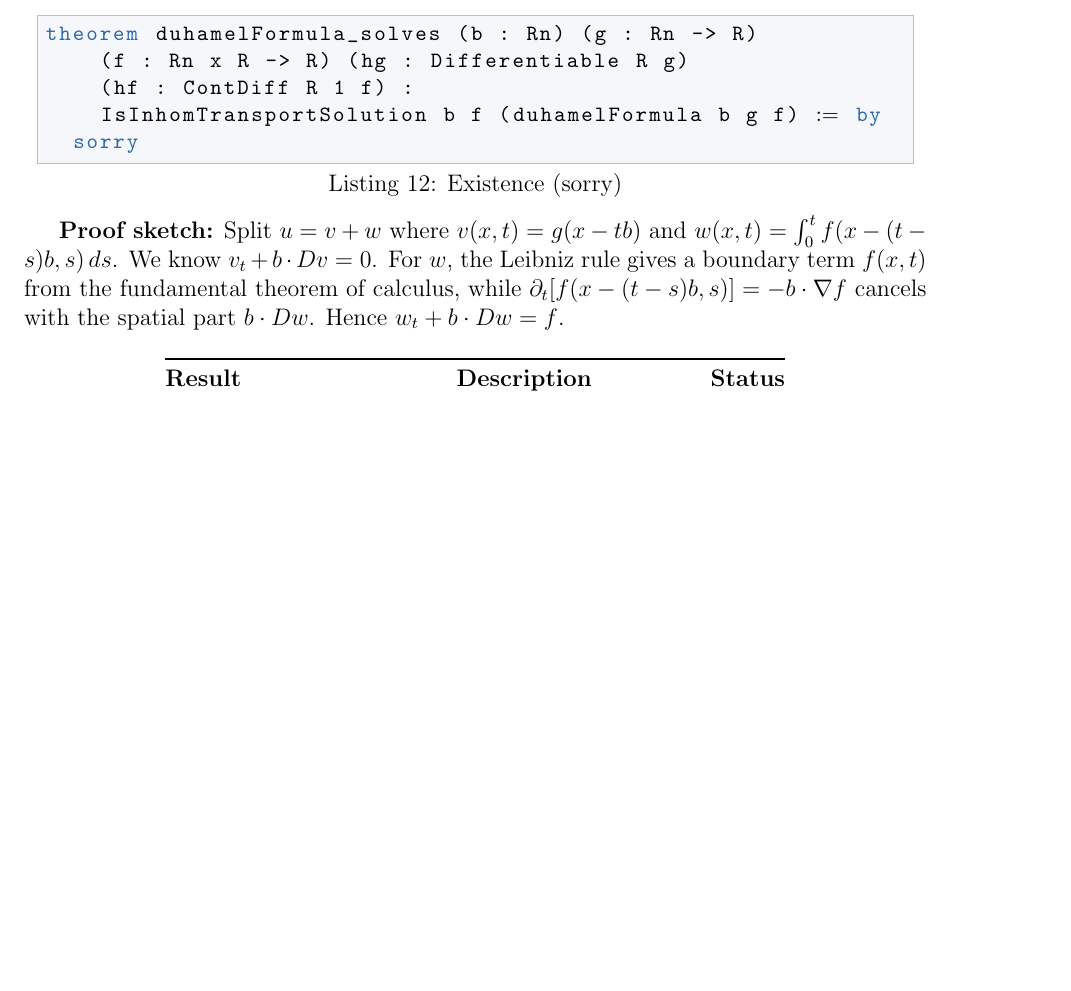
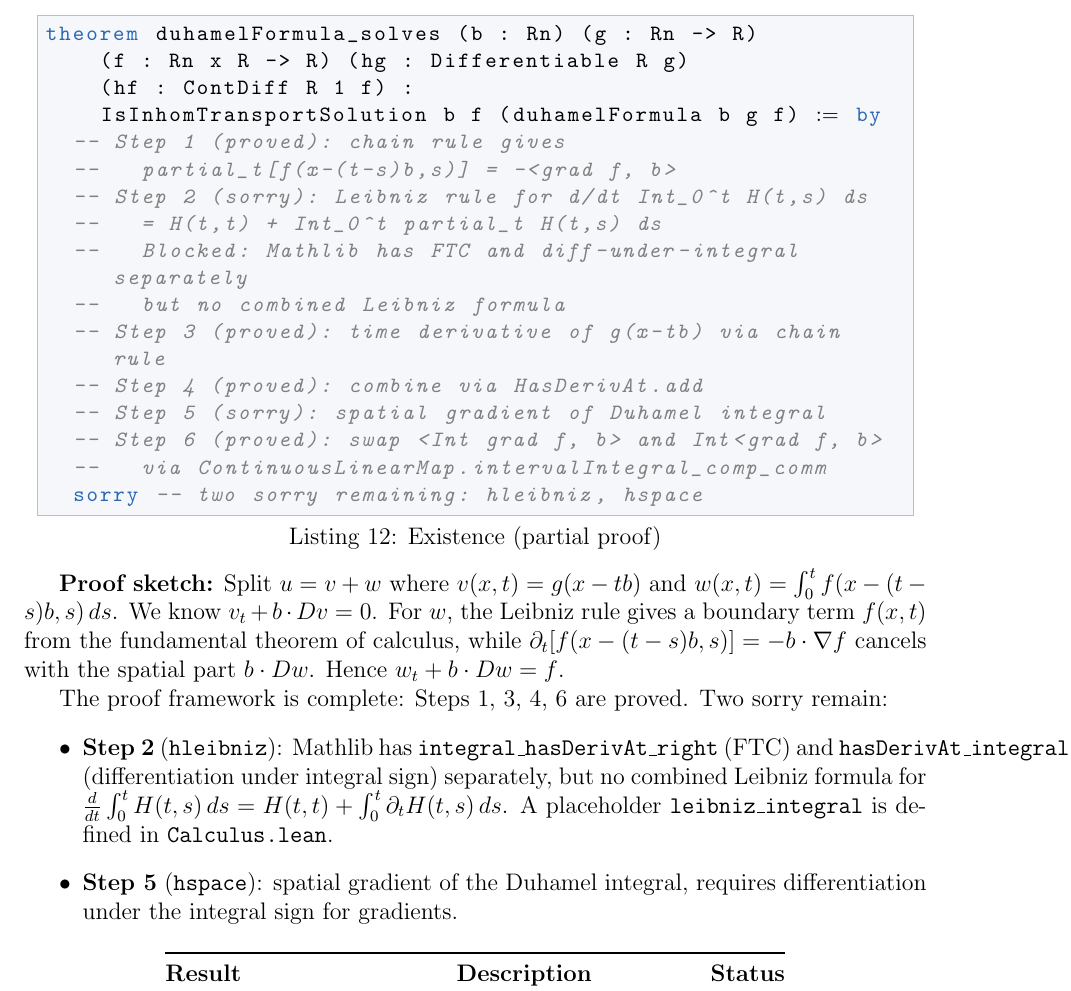
Before and after one commit to xuexingzxx/PDE-Formalization, a LaTeX document (pde_lean_project.tex): part of page 9 of 16 before the commit and part of page 9 of 17 after it, cut so that both start at the same text, the shorter picture padded with empty space. Compiled offline with pdfLaTeX.

Commit message:
prove duhamelFormula_solves framework (Transport §2.1.2)
Transport.lean:
- duhamelFormula_solves: proof framework complete, two sorry remaining
  - Step 1 (proved): ∂_t[f(x-(t-s)b,s)] = -⟪∇f,b⟫ via chain rule
  - Step 2 (sorry): Leibniz rule — Mathlib has FTC and diff-under-integral
    separately but no combined formula; leibniz_integral added to Calculus.lean
  - Step 3 (proved): time derivative of g(x-tb) via chain rule
  - Step 4 (proved): hg_deriv + hleibniz via HasDerivAt.add
  - Step 5 (sorry): spatial gradient of Duhamel integral
  - Step 6 (proved): ⟪∫∇f,b⟫ = ∫⟪∇f,b⟫ via
    ContinuousLinearMap.intervalIntegral_comp_comm

Calculus.lean:
- add leibniz_integral: placeholder for Leibniz rule with parameter-dependent
  integrand and upper limit (sorry — Mathlib gap)

pde_lean_project.tex:
- update duhamelFormula_solves: sorry → partial
- expand proof sketch with six-step breakdown
- document two remaining blockers: hleibniz and hspace

```diff
--- a/pde_lean_project.tex
+++ b/pde_lean_project.tex
@@ -574,12 +574,23 @@ At $t = 0$, the integral term $\int_0^0 f(x-(0-s)b, s)\,ds = 0$ since the
 integration domain is empty. The remaining term is $g(x - 0 \cdot b) = g(x)$.
 \end{proof}
 
-\begin{lstlisting}[caption={Existence (sorry)}]
+\begin{lstlisting}[caption={Existence (partial proof)}]
 theorem duhamelFormula_solves (b : Rn) (g : Rn -> R)
     (f : Rn x R -> R) (hg : Differentiable R g)
     (hf : ContDiff R 1 f) :
     IsInhomTransportSolution b f (duhamelFormula b g f) := by
-  sorry
+  -- Step 1 (proved): chain rule gives
+  --   partial_t[f(x-(t-s)b,s)] = -<grad f, b>
+  -- Step 2 (sorry): Leibniz rule for d/dt Int_0^t H(t,s) ds
+  --   = H(t,t) + Int_0^t partial_t H(t,s) ds
+  --   Blocked: Mathlib has FTC and diff-under-integral separately
+  --   but no combined Leibniz formula
+  -- Step 3 (proved): time derivative of g(x-tb) via chain rule
+  -- Step 4 (proved): combine via HasDerivAt.add
+  -- Step 5 (sorry): spatial gradient of Duhamel integral
+  -- Step 6 (proved): swap <Int grad f, b> and Int<grad f, b>
+  --   via ContinuousLinearMap.intervalIntegral_comp_comm
+  sorry -- two sorry remaining: hleibniz, hspace
 \end{lstlisting}
 
 \textbf{Proof sketch:} Split $u = v + w$ where $v(x,t) = g(x-tb)$ and
@@ -588,6 +599,18 @@ For $w$, the Leibniz rule gives a boundary term $f(x,t)$ from the fundamental
 theorem of calculus, while $\partial_t[f(x-(t-s)b,s)] = -b \cdot \nabla f$
 cancels with the spatial part $b \cdot Dw$. Hence $w_t + b \cdot Dw = f$.
 
+The proof framework is complete: Steps 1, 3, 4, 6 are proved. Two sorry remain:
+\begin{itemize}
+  \item \textbf{Step 2} (\texttt{hleibniz}): Mathlib has
+    \texttt{integral\_hasDerivAt\_right} (FTC) and
+    \texttt{hasDerivAt\_integral\_of\_dominated\_loc\_of\_lip}
+    (differentiation under integral sign) separately, but no combined
+    Leibniz formula for $\frac{d}{dt}\int_0^t H(t,s)\,ds = H(t,t) + \int_0^t \partial_t H(t,s)\,ds$.
+    A placeholder \texttt{leibniz\_integral} is defined in \texttt{Calculus.lean}.
+  \item \textbf{Step 5} (\texttt{hspace}): spatial gradient of the Duhamel integral,
+    requires differentiation under the integral sign for gradients.
+\end{itemize}
+
 \begin{center}
 \begin{tabular}{@{}llc@{}}
   \toprule
```
Also changed, not shown: pde_lean_project.tex (2 more changed lines), 2 other files.
